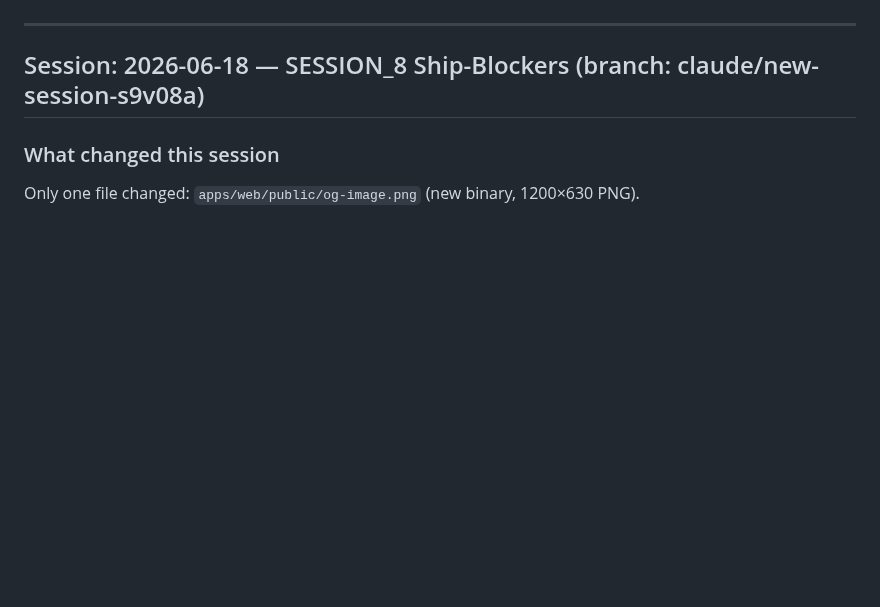
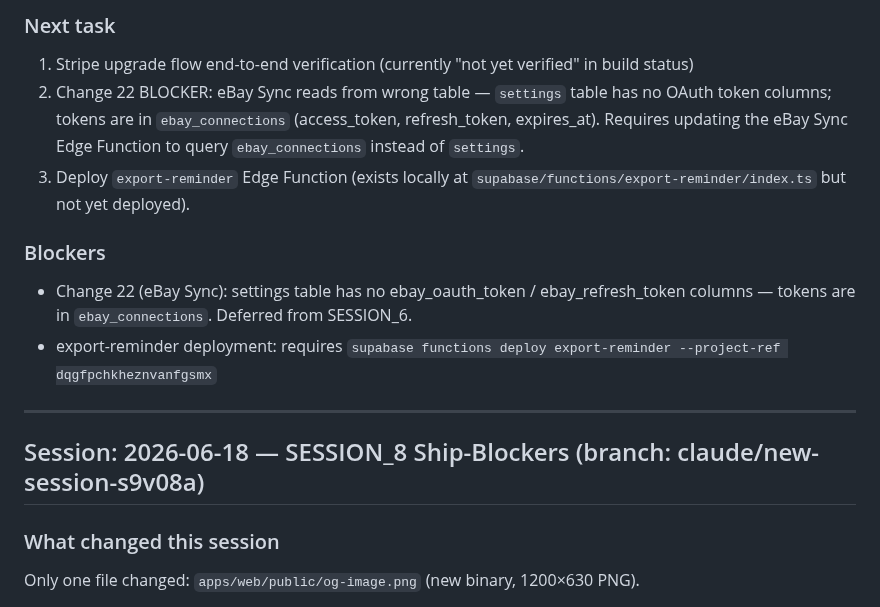
Before and after one commit to bbaker71313/flippd, a Markdown page: docs/HANDOFF.md, the part around one of its changes. GitHub-like rendering; blank space fills up the shorter version.

Commit message:
docs: update HANDOFF.md for cleanup session (PR #87)
Co-Authored-By: Claude Sonnet 4.6 <noreply@anthropic.com>
Claude-Session: https://claude.ai/code/session_01D3f4JhMQZTAuhuE7RqwQi7

```diff
--- a/docs/HANDOFF.md
+++ b/docs/HANDOFF.md
@@ -4,3 +64,11 @@ This file is the persistent session context. Update it at the end of every Claud
+### Next task
+1. Stripe upgrade flow end-to-end verification (currently "not yet verified" in build status)
+2. Change 22 BLOCKER: eBay Sync reads from wrong table — `settings` table has no OAuth token columns; tokens are in `ebay_connections` (access_token, refresh_token, expires_at). Requires updating the eBay Sync Edge Function to query `ebay_connections` instead of `settings`.
+3. Deploy `export-reminder` Edge Function (exists locally at `supabase/functions/export-reminder/index.ts` but not yet deployed).
+
+### Blockers
+- Change 22 (eBay Sync): settings table has no ebay_oauth_token / ebay_refresh_token columns — tokens are in `ebay_connections`. Deferred from SESSION_6.
+- export-reminder deployment: requires `supabase functions deploy export-reminder --project-ref dqgfpchkheznvanfgsmx`
 
 ---
 
```
Also changed, not shown: other parts of docs/HANDOFF.md (+60 -0 lines).
